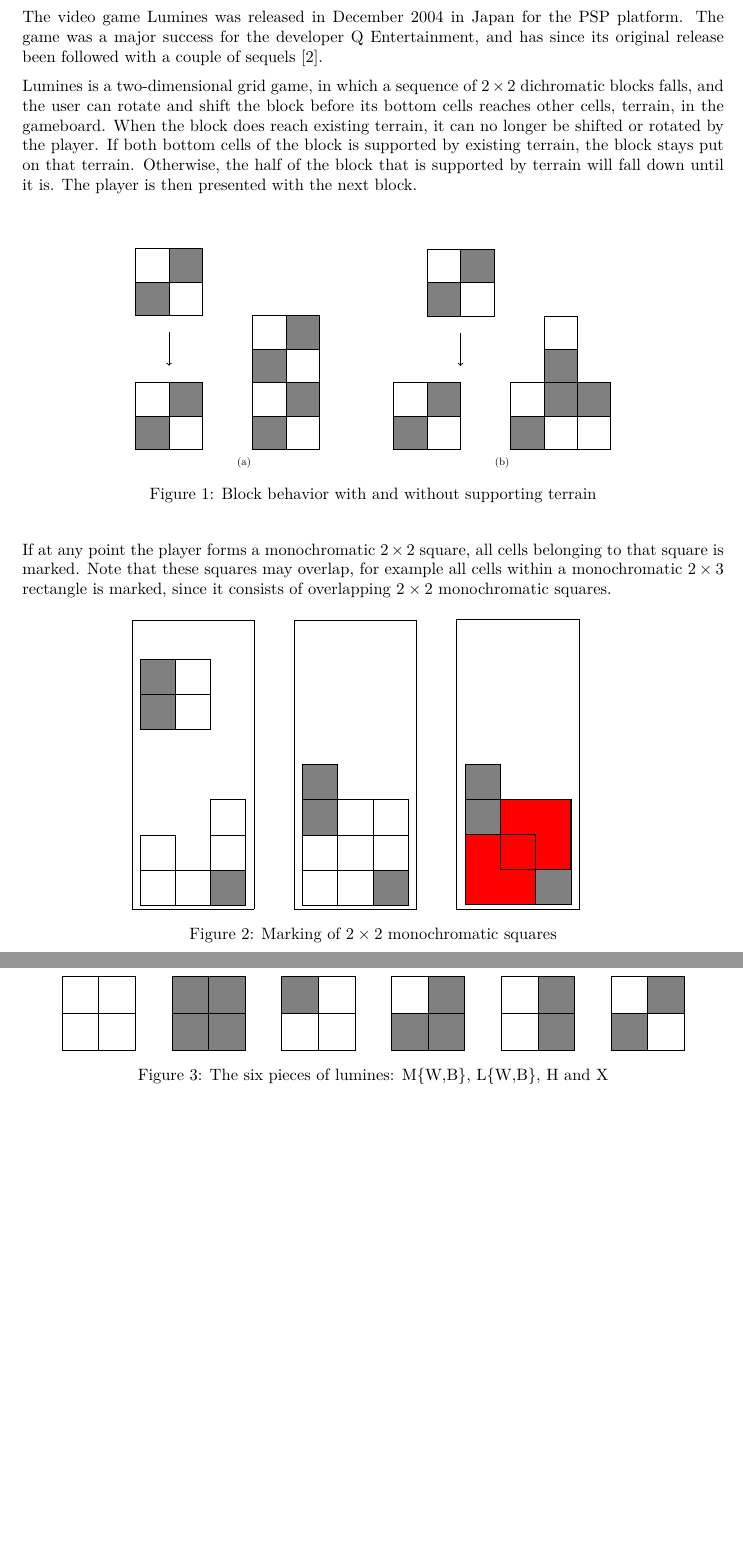
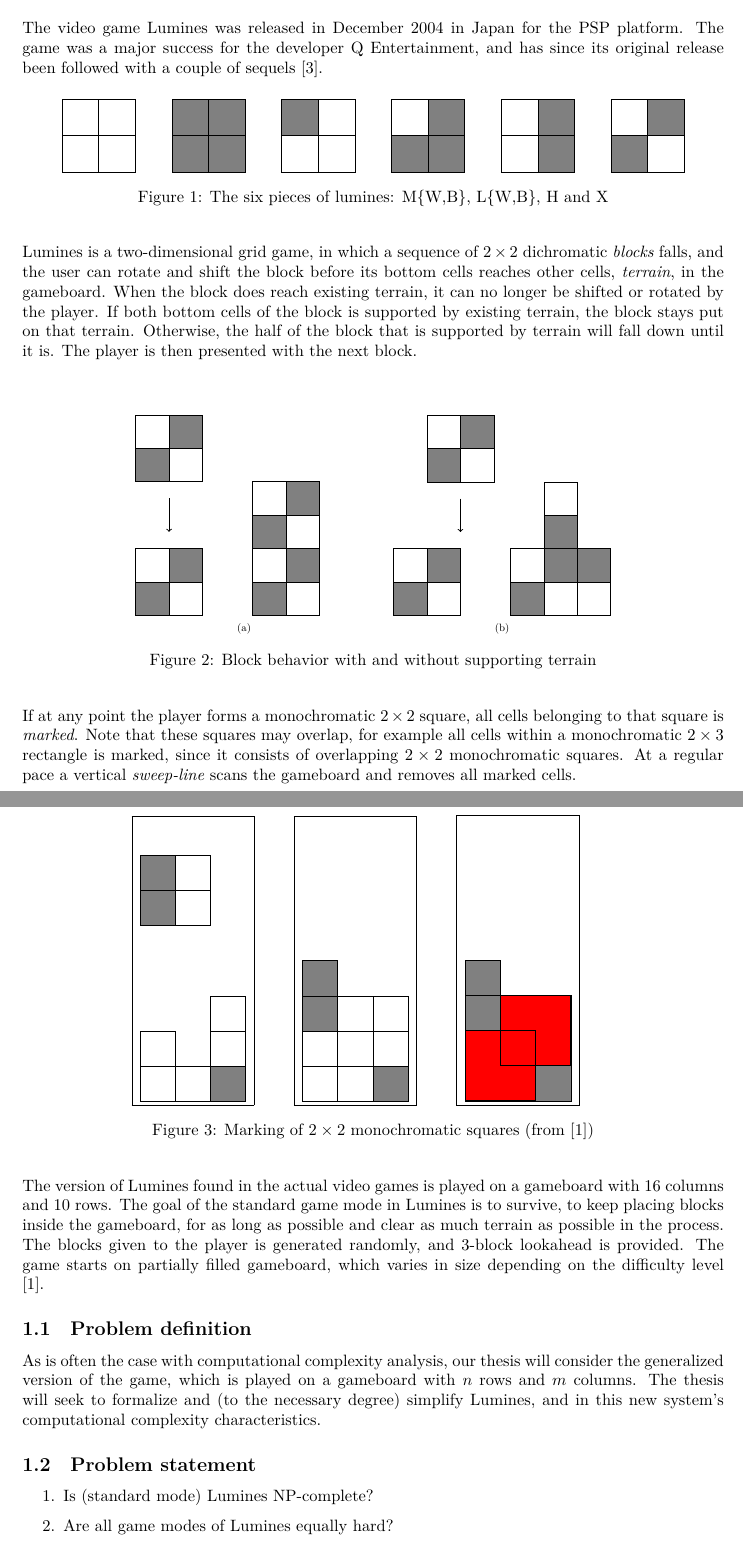
Before and after one commit to axelri/thesis, a LaTeX thesis (thesis/thesis.tex, which reads thesis/introduction.tex): two parts of pages 2 and 3 of 4 before the commit and two parts of pages 2 and 3 of 5 after it, joined at a grey line, cut so that both start at the same text, the shorter picture padded with empty space. Compiled offline with XeLaTeX.

Commit message:
more introduction

```diff
--- a/thesis/introduction.tex
+++ b/thesis/introduction.tex
@@ -2,7 +2,23 @@
 
 The video game Lumines was released in December 2004 in Japan for the PSP platform. The game was a major success for the developer Q Entertainment, and has since its original release been followed with a couple of sequels \cite{wiki:lumines}.
 
-Lumines is a two-dimensional grid game, in which a sequence of $2 \times 2$ dichromatic blocks falls, and the user can rotate and shift the block before its bottom cells reaches other cells, terrain, in the gameboard. When the block does reach existing terrain, it can no longer be shifted or rotated by the player. If both bottom cells of the block is supported by existing terrain, the block stays put on that terrain. Otherwise, the half of the block that is supported by terrain will fall down until it is. The player is then presented with the next block.
+\begin{figure}[H]
+    \centering
+    \resizebox{0.9\textwidth}{!}{
+    \begin{tikzpicture}
+        \lummonowhite{0}{0}
+        \lummonoblack{3}{0}
+        \lumlwhite{6}{0}
+        \lumlblack{9}{0}
+        \lumh{12}{0}
+        \lumx{15}{0}
+    \end{tikzpicture}
+    }
+    \caption{The six pieces of lumines: M\{W,B\}, L\{W,B\}, H and X}
+    \label{fig:pieces}
+\end{figure}
+
+Lumines is a two-dimensional grid game, in which a sequence of $2 \times 2$ dichromatic \textit{blocks} falls, and the user can rotate and shift the block before its bottom \text{cells} reaches other cells, \textit{terrain}, in the gameboard. When the block does reach existing terrain, it can no longer be shifted or rotated by the player. If both bottom cells of the block is supported by existing terrain, the block stays put on that terrain. Otherwise, the half of the block that is supported by terrain will fall down until it is. The player is then presented with the next block.
 
 \begin{figure}[H]
     \centering
@@ -49,7 +65,7 @@
     \caption{Block behavior with and without supporting terrain}
 \end{figure}
 
-If at any point the player forms a monochromatic $2 \times 2$ square, all cells belonging to that square is marked. Note that these squares may overlap, for example all cells within a monochromatic $2 \times 3$ rectangle is marked, since it consists of overlapping $2 \times 2$ monochromatic squares.
+If at any point the player forms a monochromatic $2 \times 2$ square, all cells belonging to that square is \textit{marked}. Note that these squares may overlap, for example all cells within a monochromatic $2 \times 3$ rectangle is marked, since it consists of overlapping $2 \times 2$ monochromatic squares. At a regular pace a vertical \textit{sweep-line} scans the gameboard and removes all marked cells.
 
 \begin{figure}[H]
     \centering
@@ -102,22 +118,16 @@
         }
         \end{subfigure}
     }
-    \caption{Marking of $2 \times 2$ monochromatic squares}
+    \caption{Marking of $2 \times 2$ monochromatic squares (from \cite{lumines})}
 \end{figure}
 
+The version of Lumines found in the actual video games is played on a gameboard with 16 columns and 10 rows. The goal of the standard game mode in Lumines is to survive, to keep placing blocks inside the gameboard, for as long as possible and clear as much terrain as possible in the process. The blocks given to the player is generated randomly, and 3-block lookahead is provided. The game starts on partially filled gameboard, which varies in size depending on the difficulty level \cite{lumines}.
 
-\begin{figure}[H]
-    \centering
-    \resizebox{0.9\textwidth}{!}{
-    \begin{tikzpicture}
-        \lummonowhite{0}{0}
-        \lummonoblack{3}{0}
-        \lumlwhite{6}{0}
-        \lumlblack{9}{0}
-        \lumh{12}{0}
-        \lumx{15}{0}
-    \end{tikzpicture}
-    }
-    \caption{The six pieces of lumines: M\{W,B\}, L\{W,B\}, H and X}
-    \label{fig:pieces}
-\end{figure}
+\subsection{Problem definition}
+As is often the case with computational complexity analysis, our thesis will consider the generalized version of the game, which is played on a gameboard with $n$ rows and $m$ columns. The thesis will seek to formalize and (to the necessary degree) simplify Lumines, and in this new system's computational complexity characteristics.
+
+\subsection{Problem statement}
+\begin{enumerate}
+        \item Is (standard mode) Lumines NP-complete?
+        \item Are all game modes of Lumines equally hard?
+\end{enumerate}
```
